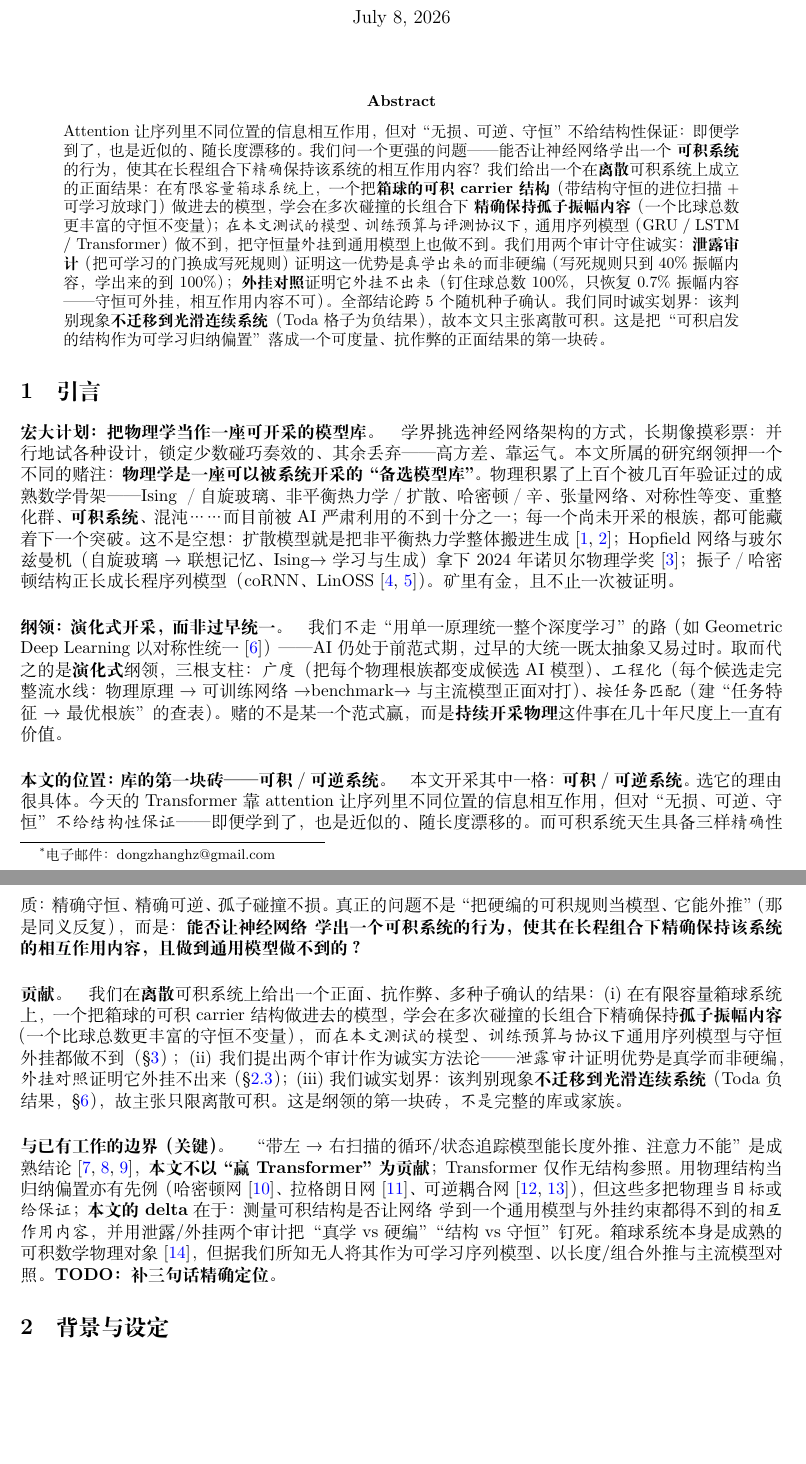
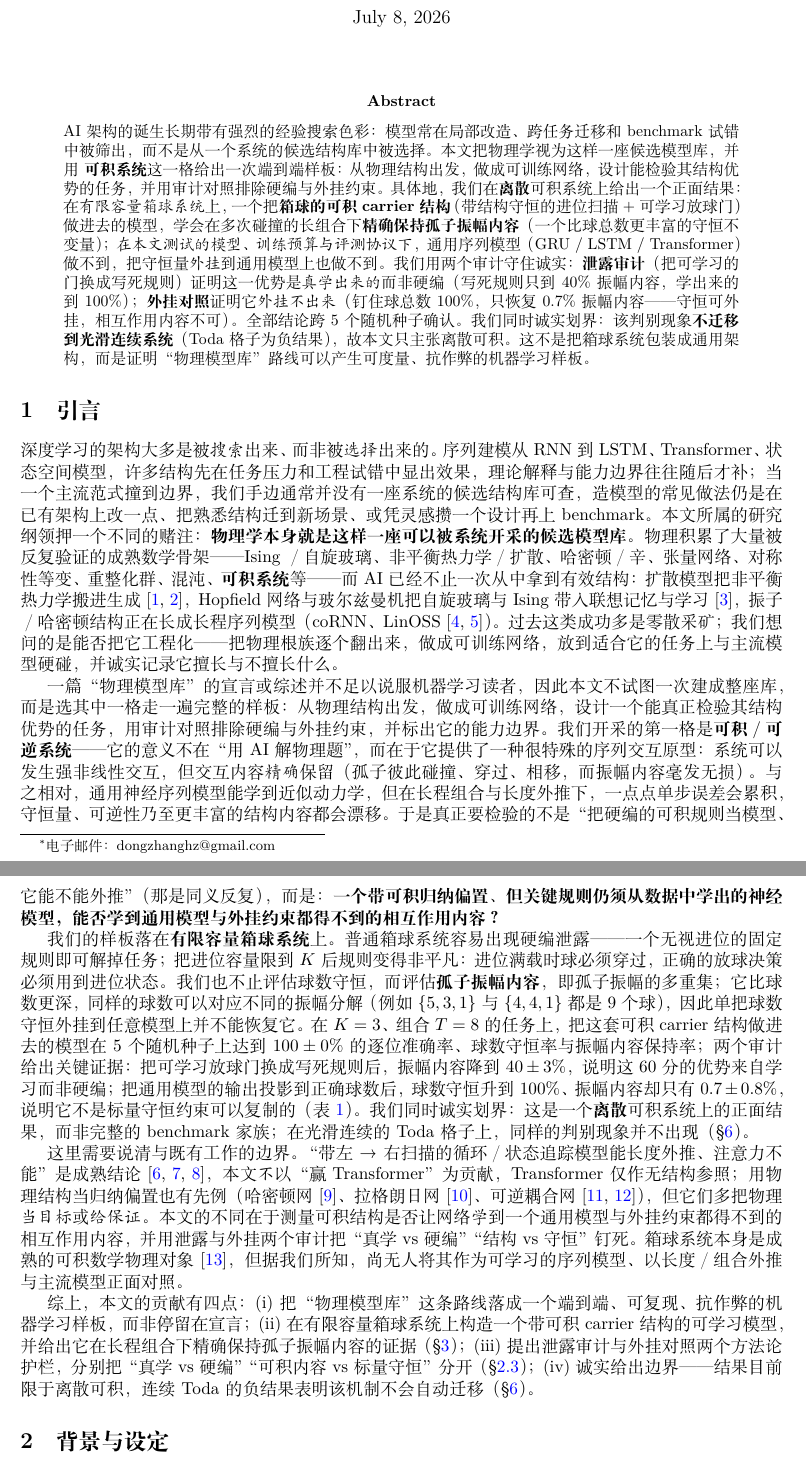
Before and after one commit to dongzhang84/physics-model-library, a LaTeX paper (integrable_reversible/latex_cn/main.tex): two parts of pages 1 and 2 of 6, joined at a grey line, cut so that both start at the same text, the shorter picture padded with empty space. Compiled offline with XeLaTeX.

Commit message:
paper: rewrite the Introduction as flowing prose (no outline headers)
Adopt GPT's content direction (model-discovery-lacks-engineering opening; physics as
a candidate model library; "not a manifesto but an end-to-end exemplar"; why
integrable) but merge its 8 bold \paragraph run-in headers into 4 flowing paragraphs
+ an inline contributions sentence + a related-work-delta paragraph — an intro reads
as prose, not an outline. Cut the redundancy (abstract/intro duplicate opening; the
"end-to-end pipeline" stated once; main result given once). Verified the {5,3,1} vs
{4,4,1} example is correct (both sum to 9, different amplitude multisets). Dropped the
intro's outline-y % comments. Title still GPT's working "物理模型库的一次端到端样板"
(TODO — identity decision open). Compiles clean, no undefined citations.

Co-Authored-By: Claude Opus 4.8 (1M context) <noreply@anthropic.com>
Claude-Session: https://claude.ai/code/session_01Y7MX9pZ9a23EBvSmXQ6kC2

```diff
--- a/integrable_reversible/latex_cn/main.tex
+++ b/integrable_reversible/latex_cn/main.tex
@@ -48,7 +48,7 @@
 % --- 元数据 --------------------------------------------------------------
 % TODO（定稿）：最终题目待定。当前工作题目。
 \title{可积结构作为可学习的归纳偏置：\\
-       离散可积系统上精确保持相互作用内容}
+       物理模型库的一次端到端样板}
 \author{张栋\thanks{电子邮件：dongzhanghz@gmail.com}}
 \date{\today}
 
@@ -77,20 +77,21 @@
 \begin{abstract}
 \noindent
 % TODO：定稿前再压一遍。当前为诚实定位版。
-Attention 让序列里不同位置的信息相互作用，但对“无损、可逆、守恒”不给结构性保证：即便
-学到了，也是近似的、随长度漂移的。我们问一个更强的问题——能否让神经网络\emph{学}出一个
-\textbf{可积系统}的行为，使其在长程组合下\emph{精确}保持该系统的相互作用内容？我们给出一个
-在\textbf{离散}可积系统上成立的正面结果：在\emph{有限容量箱球系统}上，一个把\textbf{箱球的可积
-carrier 结构}（带结构守恒的进位扫描 $+$ 可学习放球门）做进去的模型，学会在多次碰撞的长组合下
-\textbf{精确保持孤子振幅内容}（一个比球总数更丰富的守恒不变量）；\emph{在本文测试的模型、训练
-预算与评测协议下}，通用序列模型（GRU / LSTM / Transformer）做不到，把守恒量\emph{外挂}到通用
-模型上也做不到。我们用两个审计守住诚实：\textbf{泄露审计}
+AI 架构的诞生长期带有强烈的经验搜索色彩：模型常在局部改造、跨任务迁移和 benchmark 试错中
+被筛出，而不是从一个系统的候选结构库中被选择。本文把物理学视为这样一座候选模型库，并用
+\textbf{可积系统}这一格给出一次端到端样板：从物理结构出发，做成可训练网络，设计能检验其结构
+优势的任务，并用审计对照排除硬编与外挂约束。具体地，我们在\textbf{离散}可积系统上给出一个
+正面结果：在\emph{有限容量箱球系统}上，一个把\textbf{箱球的可积 carrier 结构}（带结构守恒的
+进位扫描 $+$ 可学习放球门）做进去的模型，学会在多次碰撞的长组合下\textbf{精确保持孤子振幅内容}
+（一个比球总数更丰富的守恒不变量）；\emph{在本文测试的模型、训练预算与评测协议下}，通用序列
+模型（GRU / LSTM / Transformer）做不到，把守恒量\emph{外挂}到通用模型上也做不到。我们用两个
+审计守住诚实：\textbf{泄露审计}
 （把可学习的门换成写死规则）证明这一优势是\emph{真学出来的}而非硬编（写死规则只到 $40\%$
 振幅内容，学出来的到 $100\%$）；\textbf{外挂对照}证明它\emph{外挂不出来}（钉住球总数
 $100\%$，只恢复 $0.7\%$ 振幅内容——守恒可外挂，相互作用内容不可）。全部结论跨 $5$ 个随机
 种子确认。我们同时诚实划界：该判别现象\textbf{不迁移到光滑连续系统}（Toda 格子为负结果），
-故本文只主张离散可积。这是把“可积启发的结构作为可学习归纳偏置”落成一个可度量、抗作弊的
-正面结果的第一块砖。
+故本文只主张离散可积。这不是把箱球系统包装成通用架构，而是证明“物理模型库”路线可以产生
+可度量、抗作弊的机器学习样板。
 \end{abstract}
 
 % \tableofcontents
@@ -98,56 +99,56 @@ $100\%$，只恢复 $0.7\%$ 振幅内容——守恒可外挂，相互作用内
 % ========================================================================
 \section{引言}\label{sec:intro}
 % ========================================================================
-% 目的：立论点（能否*学*出可积系统）+ 缺口（通用模型组合下不保精确结构）+ 贡献 + 护栏1 边界。
-% 要点：一句话论点；核心区分（精确性 vs 守恒，后者可外挂）；与已有工作边界；路线图。
 
-\paragraph{宏大计划：把物理学当作一座可开采的模型库。}
-学界挑选神经网络架构的方式，长期像摸彩票：并行地试各种设计，锁定少数碰巧奏效的、其余丢弃
-——高方差、靠运气。本文所属的研究纲领押一个不同的赌注：\textbf{物理学是一座可以被\emph{系统
-开采}的“备选模型库”}。物理积累了上百个被几百年验证过的成熟数学骨架——Ising／自旋玻璃、非平衡
-热力学／扩散、哈密顿／辛、张量网络、对称性等变、重整化群、\textbf{可积系统}、混沌……而目前被
-AI 严肃利用的不到十分之一；每一个尚未开采的根族，都可能藏着下一个突破。这不是空想：扩散模型
-就是把非平衡热力学整体搬进生成~\citep{sohldickstein2015deep, ho2020denoising}；Hopfield 网络与
-玻尔兹曼机（自旋玻璃$\to$联想记忆、Ising$\to$学习与生成）拿下 2024 年诺贝尔物理学奖~\citep{hopfield1982neural}；
-振子／哈密顿结构正长成长程序列模型（coRNN、LinOSS~\citep{rusch2021coupled, rusch2024oscillatory}）。
-矿里有金，且不止一次被证明。
+深度学习的架构大多是被\emph{搜索}出来、而非被\emph{选择}出来的。序列建模从 RNN 到 LSTM、
+Transformer、状态空间模型，许多结构先在任务压力和工程试错中显出效果，理论解释与能力边界往往随后
+才补；当一个主流范式撞到边界，我们手边通常并没有一座系统的候选结构库可查，造模型的常见做法仍是
+在已有架构上改一点、把熟悉结构迁到新场景、或凭灵感攒一个设计再上 benchmark。本文所属的研究纲领
+押一个不同的赌注：\textbf{物理学本身就是这样一座可以被系统开采的候选模型库}。物理积累了大量被反复
+验证的成熟数学骨架——Ising／自旋玻璃、非平衡热力学／扩散、哈密顿／辛、张量网络、对称性等变、
+重整化群、混沌、\textbf{可积系统}等——而 AI 已经不止一次从中拿到有效结构：扩散模型把非平衡热力学
+搬进生成~\citep{sohldickstein2015deep, ho2020denoising}，Hopfield 网络与玻尔兹曼机把自旋玻璃与
+Ising 带入联想记忆与学习~\citep{hopfield1982neural}，振子／哈密顿结构正在长成长程序列模型（coRNN、
+LinOSS~\citep{rusch2021coupled, rusch2024oscillatory}）。过去这类成功多是零散采矿；我们想问的是能否
+把它工程化——把物理根族逐个翻出来，做成可训练网络，放到适合它的任务上与主流模型硬碰，并诚实记录
+它擅长与不擅长什么。
 
-\paragraph{纲领：演化式开采，而非过早统一。}
-我们\emph{不}走“用单一原理统一整个深度学习”的路（如 Geometric Deep Learning 以对称性统一~\citep{bronstein2021geometric}）
-——AI 仍处于前范式期，过早的大统一既太抽象又易过时。取而代之的是\textbf{演化式}纲领，三根支柱：
-\emph{广度}（把每个物理根族都变成候选 AI 模型）、\emph{工程化}（每个候选走完整流水线：物理原理
-$\to$可训练网络$\to$benchmark$\to$与主流模型正面对打）、\emph{按任务匹配}（建“任务特征$\to$最优
-根族”的查表）。赌的不是某一个范式赢，而是\textbf{持续开采物理}这件事在几十年尺度上一直有价值。
+一篇“物理模型库”的宣言或综述并不足以说服机器学习读者，因此本文不试图一次建成整座库，而是选其中
+一格走一遍完整的样板：从物理结构出发，做成可训练网络，设计一个能真正检验其结构优势的任务，用审计
+对照排除硬编与外挂约束，并标出它的能力边界。我们开采的第一格是\textbf{可积／可逆系统}——它的意义
+不在“用 AI 解物理题”，而在于它提供了一种很特殊的序列交互原型：系统可以发生强非线性交互，但交互
+内容\emph{精确}保留（孤子彼此碰撞、穿过、相移，而振幅内容毫发无损）。与之相对，通用神经序列模型
+能学到近似动力学，但在长程组合与长度外推下，一点点单步误差会累积，守恒量、可逆性乃至更丰富的结构
+内容都会漂移。于是真正要检验的不是“把硬编的可积规则当模型、它能不能外推”（那是同义反复），而是：
+\textbf{一个带可积归纳偏置、但关键规则仍须从数据中学出的神经模型，能否学到通用模型与外挂约束都得
+不到的相互作用内容？}
 
-\paragraph{本文的位置：库的第一块砖——可积／可逆系统。}
-本文开采其中一格：\textbf{可积／可逆系统}。选它的理由很具体。今天的 Transformer 靠 attention 让
-序列里不同位置的信息相互作用，但对“无损、可逆、守恒”\emph{不给结构性保证}——即便学到了，也是
-近似的、随长度漂移的。而可积系统天生具备三样\emph{精确}性质：精确守恒、精确可逆、孤子碰撞不损。
-真正的问题不是“把硬编的可积规则当模型、它能外推”（那是同义反复），而是：\textbf{能否让神经网络
-\emph{学}出一个可积系统的行为，使其在长程组合下\emph{精确}保持该系统的相互作用内容，且做到通用
-模型做不到的？}
+我们的样板落在\textbf{有限容量箱球系统}上。普通箱球系统容易出现硬编泄露——一个无视进位的固定规则
+即可解掉任务；把进位容量限到 $K$ 后规则变得非平凡：进位满载时球必须穿过，正确的放球决策必须用到
+进位状态。我们也不止评估球数守恒，而评估\textbf{孤子振幅内容}，即孤子振幅的多重集；它比球数更深，
+同样的球数可以对应不同的振幅分解（例如 $\{5,3,1\}$ 与 $\{4,4,1\}$ 都是 $9$ 个球），因此单把球数
+守恒外挂到任意模型上并不能恢复它。在 $K=3$、组合 $T=8$ 的任务上，把这套可积 carrier 结构做进去的
+模型在 $5$ 个随机种子上达到 $100\pm0\%$ 的逐位准确率、球数守恒率与振幅内容保持率；两个审计给出关键
+证据：把可学习放球门换成写死规则后，振幅内容降到 $40\pm3\%$，说明这 $60$ 分的优势来自学习而非
+硬编；把通用模型的输出投影到正确球数后，球数守恒升到 $100\%$、振幅内容却只有 $0.7\pm0.8\%$，说明
+它不是标量守恒约束可以复制的（表~\ref{tab:tier1}）。我们同时诚实划界：这是一个\textbf{离散}可积
+系统上的正面结果，而非完整的 benchmark 家族；在光滑连续的 Toda 格子上，同样的判别现象并不出现
+（\S\ref{sec:boundary}）。
 
-\paragraph{贡献。}
-我们在\textbf{离散}可积系统上给出一个正面、抗作弊、多种子确认的结果：
-(i)~在有限容量箱球系统上，一个把箱球的可积 carrier 结构做进去的模型，学会在多次碰撞的长组合下
-精确保持\textbf{孤子振幅内容}（一个比球总数更丰富的守恒不变量），而\emph{在本文测试的模型、训练
-预算与协议下}通用序列模型与守恒外挂都做不到（\S\ref{sec:main}）；
-(ii)~我们提出两个审计作为诚实方法论——\emph{泄露审计}证明优势是真学而非硬编，\emph{外挂对照}
-证明它外挂不出来（\S\ref{sec:setup:audits}）；
-(iii)~我们诚实划界：该判别现象\textbf{不迁移到光滑连续系统}（Toda 负结果，\S\ref{sec:boundary}），
-故主张只限离散可积。这是纲领的第一块砖，\emph{不是}完整的库或家族。
+这里需要说清与既有工作的边界。“带左→右扫描的循环／状态追踪模型能长度外推、注意力不能”是成熟
+结论~\citep{liu2023transformers, merrill2023parallelism, merrill2024illusion}，本文\emph{不}以“赢
+Transformer”为贡献，Transformer 仅作无结构参照；用物理结构当归纳偏置也有先例（哈密顿
+网~\citep{greydanus2019hamiltonian}、拉格朗日网~\citep{cranmer2020lagrangian}、可逆耦合
+网~\citep{dinh2014nice, dinh2016density}），但它们多把物理\emph{当目标}或\emph{给保证}。本文的不同
+在于测量可积结构是否让网络\emph{学}到一个通用模型与外挂约束都得不到的相互作用内容，并用泄露与外挂
+两个审计把“真学 vs 硬编”“结构 vs 守恒”钉死。箱球系统本身是成熟的可积数学物理对象~\citep{takahashi1990soliton}，
+但据我们所知，尚无人将其作为可学习的序列模型、以长度／组合外推与主流模型正面对照。
 
-\paragraph{与已有工作的边界（关键）。}
-% 护栏1。这一段写足，全文免疫三类误读。
-“带左→右扫描的循环/状态追踪模型能长度外推、注意力不能”是成熟结论~\citep{liu2023transformers,
-merrill2023parallelism, merrill2024illusion}，\textbf{本文不以“赢 Transformer”为贡献}；
-Transformer 仅作无结构参照。用物理结构当归纳偏置亦有先例（哈密顿网~\citep{greydanus2019hamiltonian}、
-拉格朗日网~\citep{cranmer2020lagrangian}、可逆耦合网~\citep{dinh2014nice, dinh2016density}），
-但这些多把物理\emph{当目标}或\emph{给保证}；\textbf{本文的 delta} 在于：测量可积结构是否让网络
-\emph{学}到一个通用模型与外挂约束都得不到的\emph{相互作用内容}，并用泄露/外挂两个审计把
-“真学 vs 硬编”“结构 vs 守恒”钉死。箱球系统本身是成熟的可积数学物理对象~\citep{takahashi1990soliton}，
-但据我们所知无人将其作为可学习序列模型、以长度/组合外推与主流模型对照。
-\textbf{TODO：补三句话精确定位。}
+综上，本文的贡献有四点：(i)~把“物理模型库”这条路线落成一个端到端、可复现、抗作弊的机器学习样板，
+而非停留在宣言；(ii)~在有限容量箱球系统上构造一个带可积 carrier 结构的可学习模型，并给出它在长程
+组合下精确保持孤子振幅内容的证据（\S\ref{sec:main}）；(iii)~提出泄露审计与外挂对照两个方法论护栏，
+分别把“真学 vs 硬编”“可积内容 vs 标量守恒”分开（\S\ref{sec:setup:audits}）；(iv)~诚实给出边界——
+结果目前限于离散可积，连续 Toda 的负结果表明该机制不会自动迁移（\S\ref{sec:boundary}）。
 
 % ========================================================================
 \section{背景与设定}\label{sec:setup}
```
